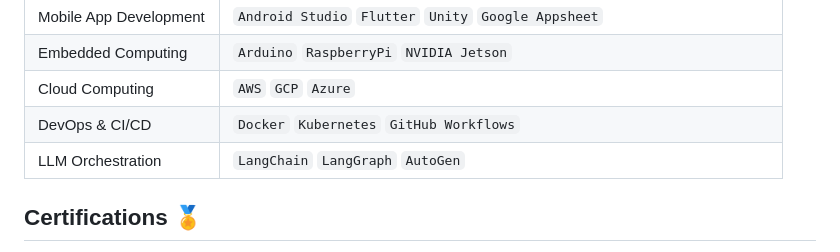
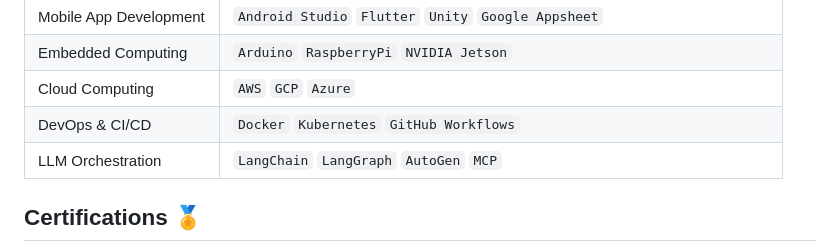
Before and after one commit to binodmx/binodmx.github.io, a Markdown page: index.md, the part around the change. GitHub-like rendering.

```diff
--- a/index.md
+++ b/index.md
@@ -47,7 +47,7 @@ Contributed to the development of a key feature in WSO2 API Manager 3.1.0, enabl
 |Embedded Computing|`Arduino` `RaspberryPi` `NVIDIA Jetson`|
 |Cloud Computing|`AWS` `GCP` `Azure`|
 |DevOps & CI/CD|`Docker` `Kubernetes` `GitHub Workflows`|
-|LLM Orchestration|`LangChain` `LangGraph` `AutoGen`|
+|LLM Orchestration|`LangChain` `LangGraph` `AutoGen` `MCP`|
 
 ## Certifications 🏅
 
```
